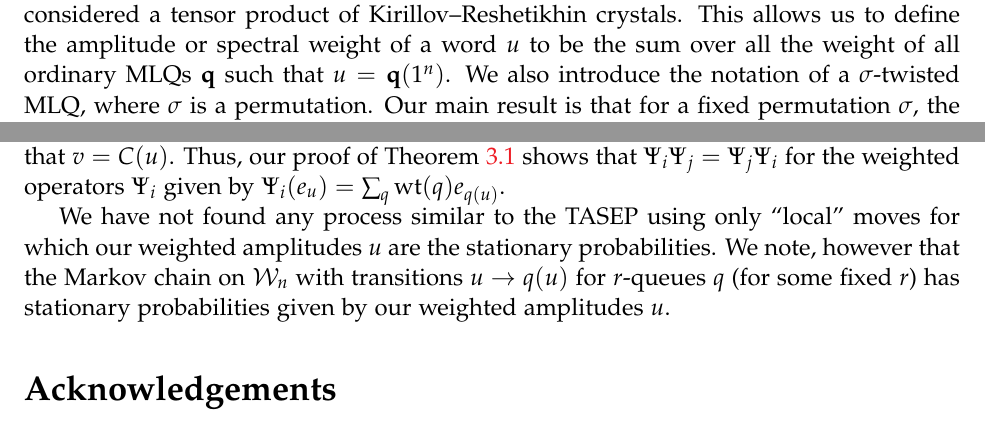
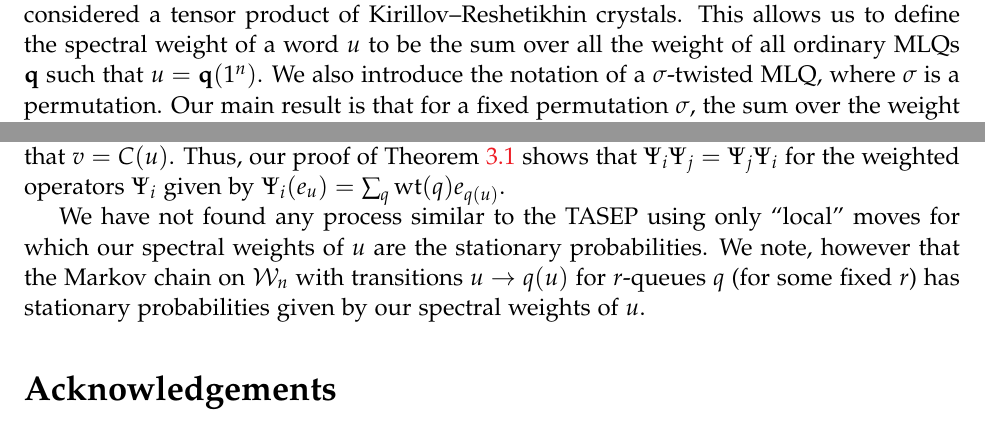
Before and after one commit to darijgr/schur-mlq, a LaTeX document (FPSAC/aas.tex): two parts of pages 2 and 10 of 10, joined at a grey line, cut so that both start at the same text. Compiled offline with pdfLaTeX.

Commit message:
Amplitude -> spectral weight.

```diff
--- a/FPSAC/aas.tex
+++ b/FPSAC/aas.tex
@@ -263,7 +263,7 @@ This connects the TASEP with five vertex models, corner transfer matrices, 3D in
 
 Building on \cite{AAMP}, we reformulate queues and MLQs as functions on words of a fixed length $n$.
 We introduce a new weighting of MLQs, which is the weight of the MLQ considered a tensor product of Kirillov--Reshetikhin crystals.
-This allows us to define the amplitude or spectral weight of a word $u$ to be the sum over all the weight of all ordinary MLQs $\qq$ such that $u = \qq(1^n)$.
+This allows us to define the spectral weight of a word $u$ to be the sum over all the weight of all ordinary MLQs $\qq$ such that $u = \qq(1^n)$.
 We also introduce the notation of a $\sigma$-twisted MLQ, where $\sigma$ is a permutation.
 Our main result is that for a fixed permutation $\sigma$, the sum over the weight of all $\sigma$-twisted MLQs $\qq_{\sigma}$ such that $u = \qq_{\sigma}(1^n)$ is equal the spectral weight of $u$.
 That is to say, we introduce an action of the symmetric group on MLQs such that under the FM algorithm corresponds to the natural action by letters on words.
@@ -1042,8 +1042,8 @@ In~\cite{AAMP} it is conjectured that in general, we have $\Psi_i \Psi_j = \Psi_
 By looking at the $(u,v)$ entry of both sides of this equation, this is asking whether the number of $(i,j)$-configurations $C$ such that $v = C(u)$ equals the number of $(j,i)$-configurations $C'$ such that $v = C(u)$.
 Thus, our proof of Theorem~\ref{thm:permutation} shows that $\Psi_i \Psi_j = \Psi_j \Psi_i$ for the weighted operators $\Psi_i$ given by $\Psi_i(e_u) = \sum_q \wt(q) e_{q(u)}$.
 
-We have not found any process similar to the TASEP using only ``local'' moves for which our weighted amplitudes $u$ are the stationary probabilities.
-We note, however that the Markov chain on $\mcW_n$ with transitions $u \to q(u)$ for $r$-queues $q$ (for some fixed $r$) has stationary probabilities given by our weighted amplitudes $u$.
+We have not found any process similar to the TASEP using only ``local'' moves for which our spectral weights of $u$ are the stationary probabilities.
+We note, however that the Markov chain on $\mcW_n$ with transitions $u \to q(u)$ for $r$-queues $q$ (for some fixed $r$) has stationary probabilities given by our spectral weights of $u$.
 
 
 
```
Also changed, not shown: FPSAC/aas.tex (4 more changed lines).
